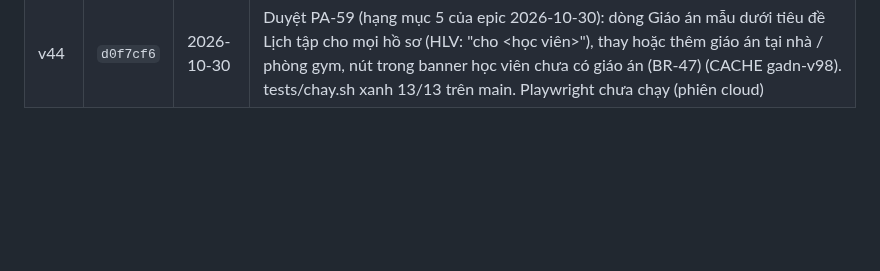
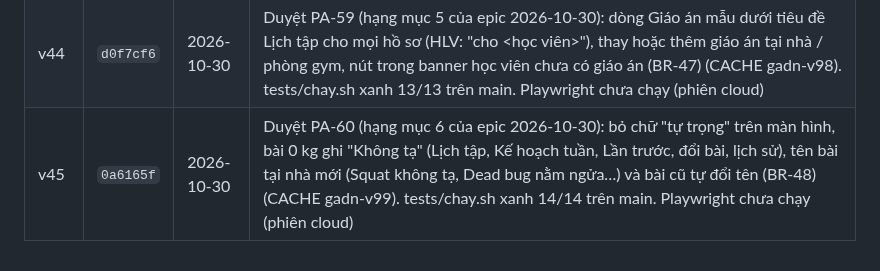
Before and after one commit to hoangtourguide0507-create/giao-an-dia-nguc, a Markdown page: docs/adr/0001-bo-nhanh-moc.md, the part around the change. GitHub-like rendering; blank space fills up the shorter version.

Commit message:
ADR 0001: mốc v45 (Duyệt PA-60)
Co-Authored-By: Claude Opus 5.5 <noreply@anthropic.com>
Claude-Session: https://claude.ai/code/session_01CVykSJgNZ9X7tNpuGJCMjU

```diff
--- a/docs/adr/0001-bo-nhanh-moc.md
+++ b/docs/adr/0001-bo-nhanh-moc.md
@@ -68,3 +68,4 @@ Mỗi lần chủ repo duyệt một PA, mốc được lưu bằng một nhánh
 | v42 | `48d3537` | 2026-10-30 | Duyệt PA-57 (hạng mục 3 của epic 2026-10-30): giáo án tại nhà không dụng cụ 3 buổi A/B/C, 10 họ bài tự trọng có nấc dễ → khó (hình minh hoạ, cách đặt người, lời nhắc form, bảo vệ vai/cổ tay), lên/xuống nấc theo rep thay cho gợi ý kg, nút Chuyển nấc; tests/chay.sh tính mã thoát cho test Node BR-39+ (BR-45) (CACHE gadn-v96). tests/chay.sh xanh trên main. Playwright chưa chạy (phiên cloud) |
 | v43 | `8f19484` | 2026-10-30 | Duyệt PA-58 (hạng mục 4 của epic 2026-10-30): bài 0 kg không còn gợi ý +kg (tăng rep/giây, lên nấc, ôm/đeo thêm tạ), máy trợ lực tính ngược (giảm trợ lực, không vào tấn tạ, không báo kỷ lục), plank tính giây, nhãn Kg tạ thêm / Kg trợ lực / Thêm rep (BR-46) (CACHE gadn-v97). tests/chay.sh xanh 13/13 trên main. Playwright chưa chạy (phiên cloud) |
 | v44 | `d0f7cf6` | 2026-10-30 | Duyệt PA-59 (hạng mục 5 của epic 2026-10-30): dòng Giáo án mẫu dưới tiêu đề Lịch tập cho mọi hồ sơ (HLV: "cho <học viên>"), thay hoặc thêm giáo án tại nhà / phòng gym, nút trong banner học viên chưa có giáo án (BR-47) (CACHE gadn-v98). tests/chay.sh xanh 13/13 trên main. Playwright chưa chạy (phiên cloud) |
+| v45 | `0a6165f` | 2026-10-30 | Duyệt PA-60 (hạng mục 6 của epic 2026-10-30): bỏ chữ "tự trọng" trên màn hình, bài 0 kg ghi "Không tạ" (Lịch tập, Kế hoạch tuần, Lần trước, đổi bài, lịch sử), tên bài tại nhà mới (Squat không tạ, Dead bug nằm ngửa…) và bài cũ tự đổi tên (BR-48) (CACHE gadn-v99). tests/chay.sh xanh 14/14 trên main. Playwright chưa chạy (phiên cloud) |
```
Also changed, not shown: docs/epics/2026-10-30.md (+1 -1 lines).
